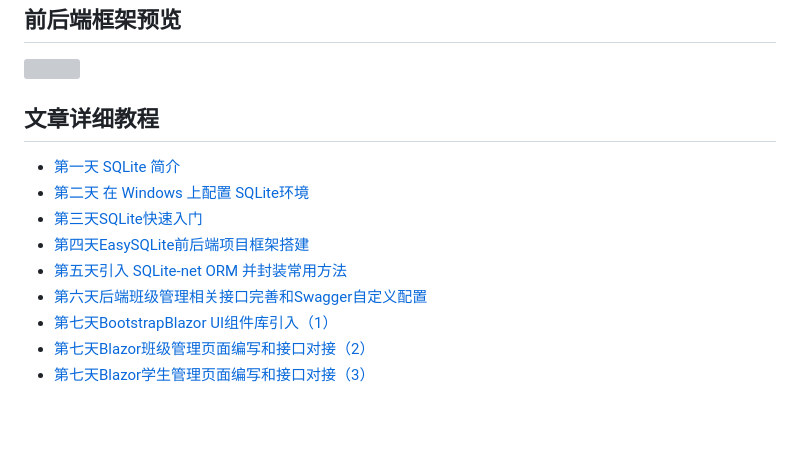
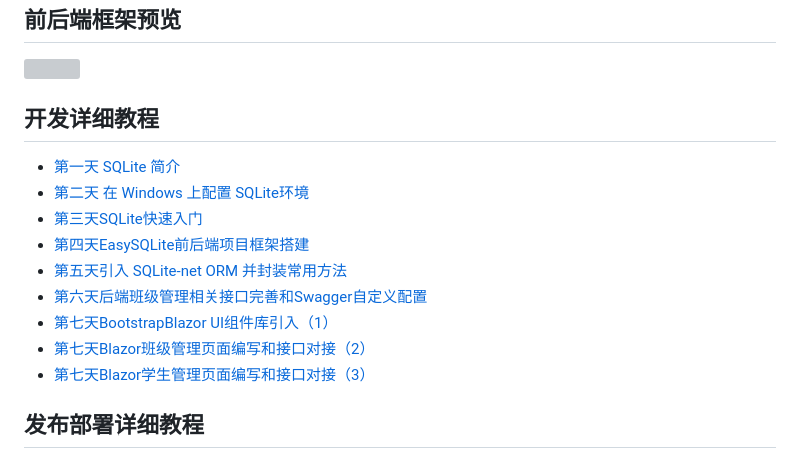
Before and after one commit to YSGStudyHards/EasySQLite, a Markdown page: README.md, the part around the change. GitHub-like rendering; blank space fills up the shorter version; grey boxes are pictures that could not be loaded.

```diff
--- a/README.md
+++ b/README.md
@@ -39,8 +39,7 @@ SQLite是一个轻量级的嵌入式关系型数据库，它以一个小型的C
 
 ![](https://files.mdnice.com/user/16275/477ac075-b405-45c1-bd83-d740fe4384b9.png)
 
-## 文章详细教程
-
+## 开发详细教程
 - [第一天 SQLite 简介](https://mp.weixin.qq.com/s/wCKjqDv2hpvsu-01meSMNA)
 - [第二天 在 Windows 上配置 SQLite环境](https://mp.weixin.qq.com/s/fbsLOfE1gQLG3OPpz3UZMA)
 - [第三天SQLite快速入门](https://mp.weixin.qq.com/s/wgMDqIdaQsMfOuiLl07ggw)
@@ -50,3 +49,5 @@ SQLite是一个轻量级的嵌入式关系型数据库，它以一个小型的C
 - [第七天BootstrapBlazor UI组件库引入（1）](https://mp.weixin.qq.com/s/UIeKSqym8ibLRvDwra8aww)
 - [第七天Blazor班级管理页面编写和接口对接（2）](https://mp.weixin.qq.com/s/lpXu5Hx_3F7nf970iBo-5A)
 - [第七天Blazor学生管理页面编写和接口对接（3）](https://mp.weixin.qq.com/s/9a6y8Lw1kGSjfddLQhQRoQ)
+
+## 发布部署详细教程
```
